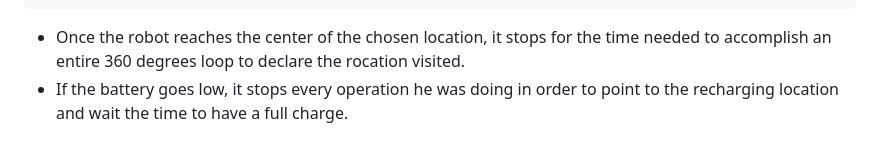
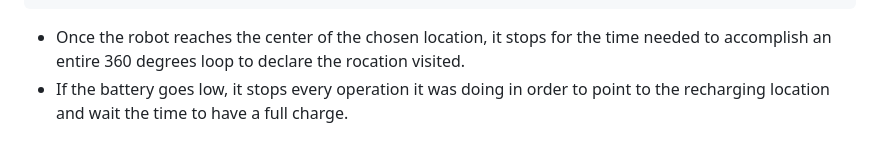
Before and after one commit to DaniPari99/Experimental-Robotics-Laboratory2, a Markdown page: assignment2/README.md, the part around the change. Drawn GitHub-style.

````diff
--- a/assignment2/README.md
+++ b/assignment2/README.md
@@ -114,4 +114,4 @@ It is composed by 4 rooms, 2 corridors and a recharging room where the robot is
       move to a corridor
 ```
 * Once the robot reaches the center of the chosen location, it stops for the time needed to accomplish an entire 360 degrees loop to declare the rocation visited.
-* If the battery goes low, it stops every operation he was doing  in order to point to the recharging location and wait the time to have a full charge.
+* If the battery goes low, it stops every operation it was doing  in order to point to the recharging location and wait the time to have a full charge.
````
